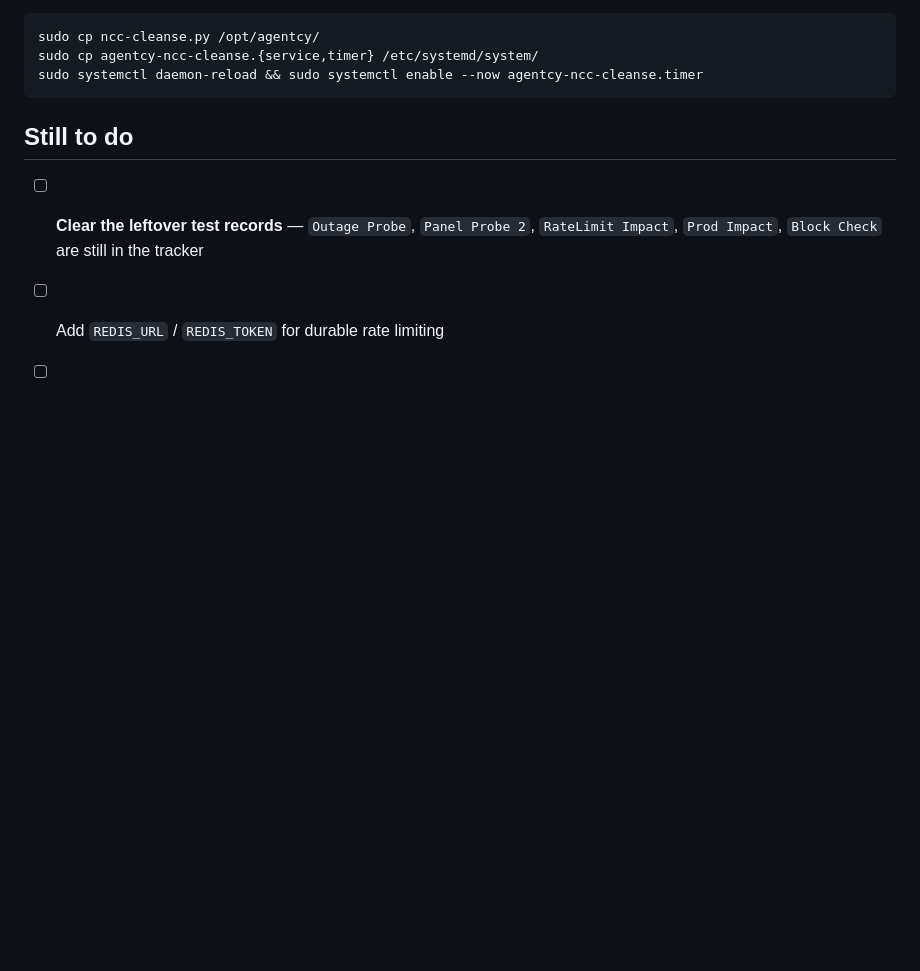
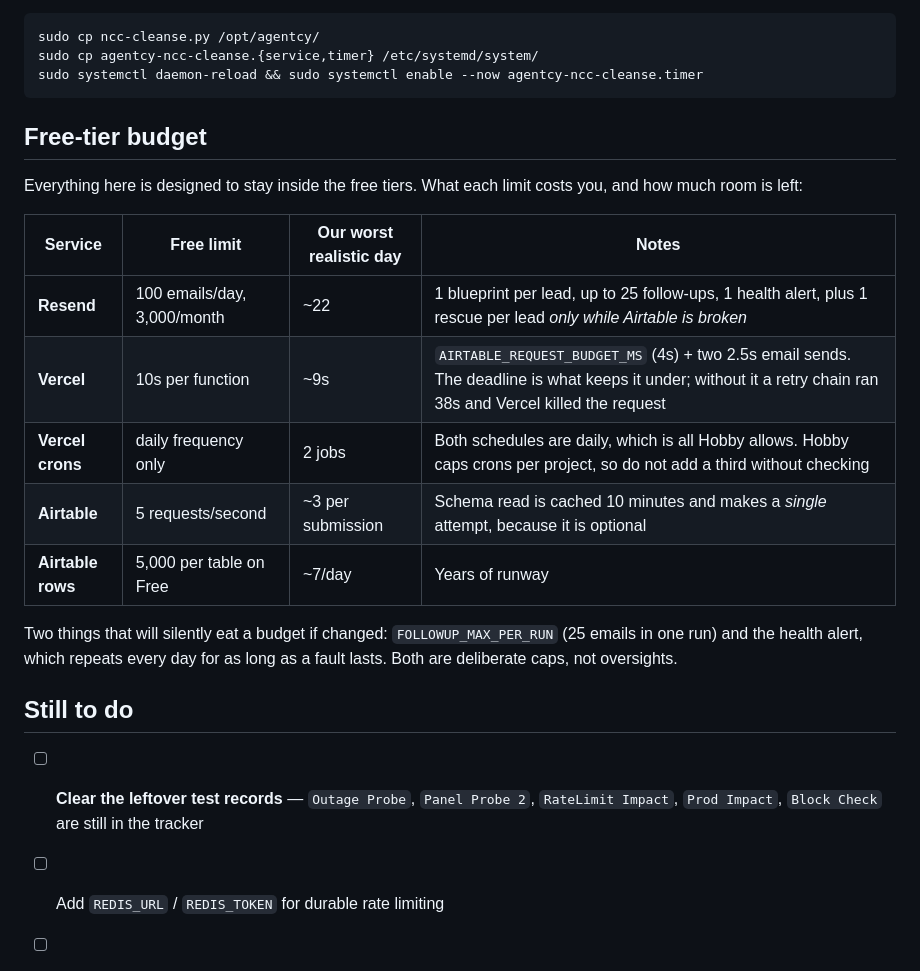
Before and after one commit to mikewithoutthemechanics/agentcy-optin-forms, a Markdown page: README.md, the part around the change. GitHub-like rendering; blank space fills up the shorter version.

Commit message:
Document the free-tier budget
The retry deadline, the single-attempt schema read and the follow-up cap are
all free-tier decisions as much as correctness ones, and none of that was
written down. Added a table of what each limit costs us and how much room is
left, so raising a cap later is a deliberate choice rather than an accident.

````diff
--- a/README.md
+++ b/README.md
@@ -220,6 +220,23 @@ sudo cp agentcy-ncc-cleanse.{service,timer} /etc/systemd/system/
 sudo systemctl daemon-reload && sudo systemctl enable --now agentcy-ncc-cleanse.timer
 ```
 
+## Free-tier budget
+
+Everything here is designed to stay inside the free tiers. What each limit costs
+you, and how much room is left:
+
+| Service | Free limit | Our worst realistic day | Notes |
+|---|---|---|---|
+| **Resend** | 100 emails/day, 3,000/month | ~22 | 1 blueprint per lead, up to 25 follow-ups, 1 health alert, plus 1 rescue per lead *only while Airtable is broken* |
+| **Vercel** | 10s per function | ~9s | `AIRTABLE_REQUEST_BUDGET_MS` (4s) + two 2.5s email sends. The deadline is what keeps it under; without it a retry chain ran 38s and Vercel killed the request |
+| **Vercel crons** | daily frequency only | 2 jobs | Both schedules are daily, which is all Hobby allows. Hobby caps crons per project, so do not add a third without checking |
+| **Airtable** | 5 requests/second | ~3 per submission | Schema read is cached 10 minutes and makes a *single* attempt, because it is optional |
+| **Airtable rows** | 5,000 per table on Free | ~7/day | Years of runway |
+
+Two things that will silently eat a budget if changed: `FOLLOWUP_MAX_PER_RUN`
+(25 emails in one run) and the health alert, which repeats every day for as long
+as a fault lasts. Both are deliberate caps, not oversights.
+
 ## Still to do
 
 - [ ] **Clear the leftover test records** — `Outage Probe`, `Panel Probe 2`,
````
